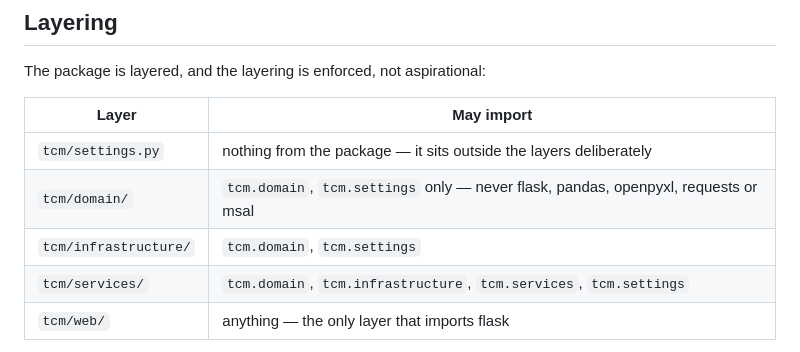
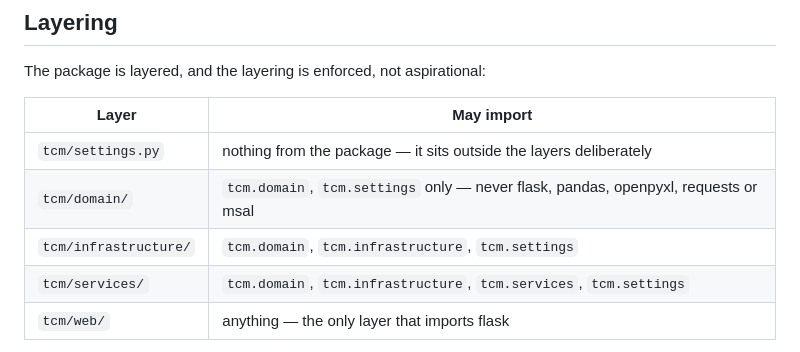
Before and after one commit to lomahs/tema, a Markdown page: CLAUDE.md, the part around the change. GitHub-like rendering.

Commit message:
Fix the infrastructure row and remaining stale test citations
CLAUDE.md's Layering table dropped tcm.infrastructure from its own
allowed-imports set, which would tell a reader that graph/workbook.py
importing graph/client.py, or excel/workbook.py importing
excel/reader.py, are violations — they are not; ALLOWED["infrastructure"]
in tests/test_layering.py is {"domain", "infrastructure"}. Verified the
other three rows against that table while here: domain, services and
web were already correct.

Also updates the two remaining present-tense test citations in the
restructure design spec that the same move affected:
tests/test_publisher.py:17 -> tests/services/test_publisher.py:17 (the
FakeWorkbook reason for the ReportWorkbook port) and
tests/test_filedialog.py -> tests/infrastructure/test_filedialog.py
(the FilePicker port's reason), plus the Decisions table's App state
rationale, which cites the still-true fact that
tests/web/test_api.py resets routes._data by hand.

Left the spec's "Target structure" migration table (its `new <- old`
notation), the "Why now" problem bullets and the Phase 0/2 checklists
untouched: those document the pre-restructure tree and the plan's own
execution sequence, and rewriting their paths to the post-move
location would misstate what was true at each point they describe.

Co-Authored-By: Claude Sonnet 5 <noreply@anthropic.com>

```diff
--- a/CLAUDE.md
+++ b/CLAUDE.md
@@ -44,7 +44,7 @@ The package is layered, and the layering is enforced, not aspirational:
 |---|---|
 | `tcm/settings.py` | nothing from the package — it sits outside the layers deliberately |
 | `tcm/domain/` | `tcm.domain`, `tcm.settings` only — never flask, pandas, openpyxl, requests or msal |
-| `tcm/infrastructure/` | `tcm.domain`, `tcm.settings` |
+| `tcm/infrastructure/` | `tcm.domain`, `tcm.infrastructure`, `tcm.settings` |
 | `tcm/services/` | `tcm.domain`, `tcm.infrastructure`, `tcm.services`, `tcm.settings` |
 | `tcm/web/` | anything — the only layer that imports flask |
 
```
Also changed, not shown: 1 other file.
